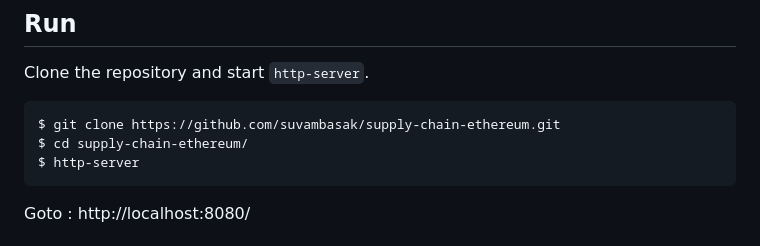
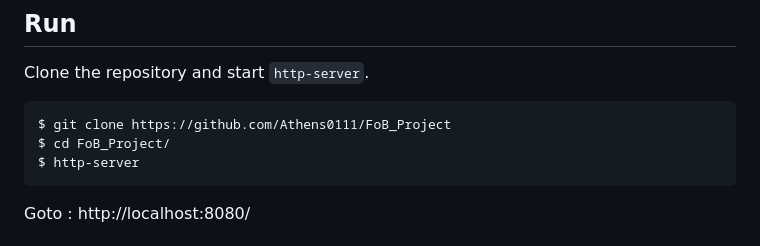
Before and after one commit to Athens0111/FoB_Project, a Markdown page: README.md, the part around the change. GitHub-like rendering.

````diff
--- a/README.md
+++ b/README.md
@@ -33,8 +33,8 @@ $ sudo npm install http-server -g
 ## Run
 Clone the repository and start `http-server`.
 ```bash
-$ git clone https://github.com/suvambasak/supply-chain-ethereum.git
-$ cd supply-chain-ethereum/
+$ git clone https://github.com/Athens0111/FoB_Project
+$ cd FoB_Project/
 $ http-server
 ```
 Goto : http://localhost:8080/
````
